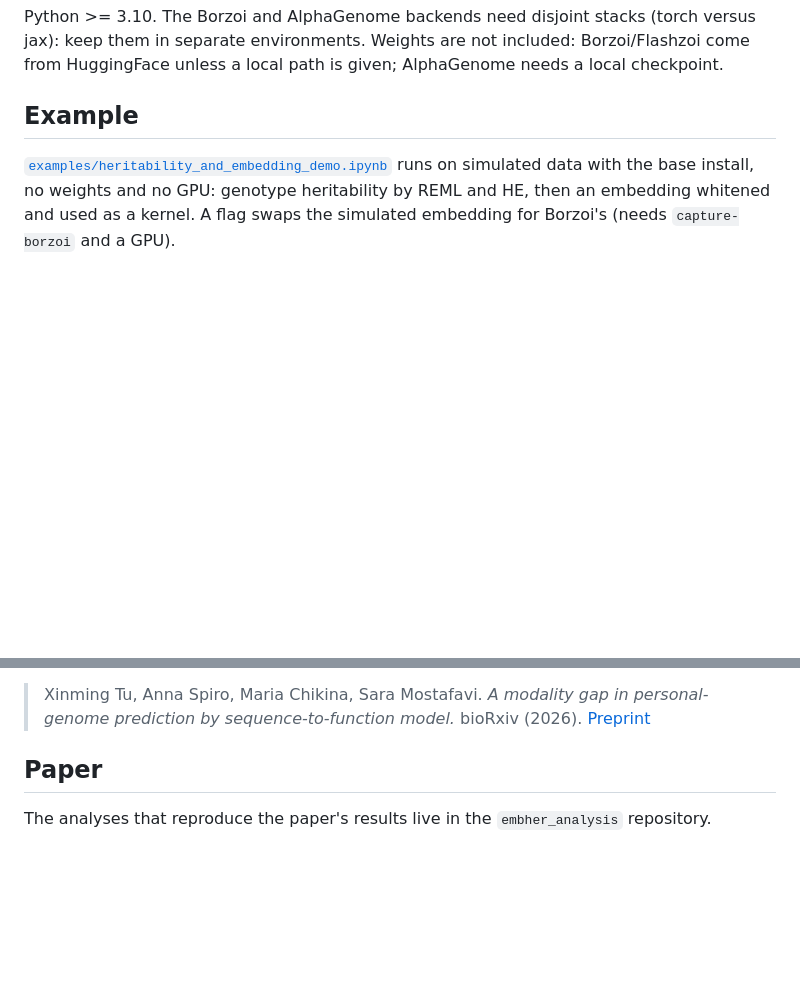
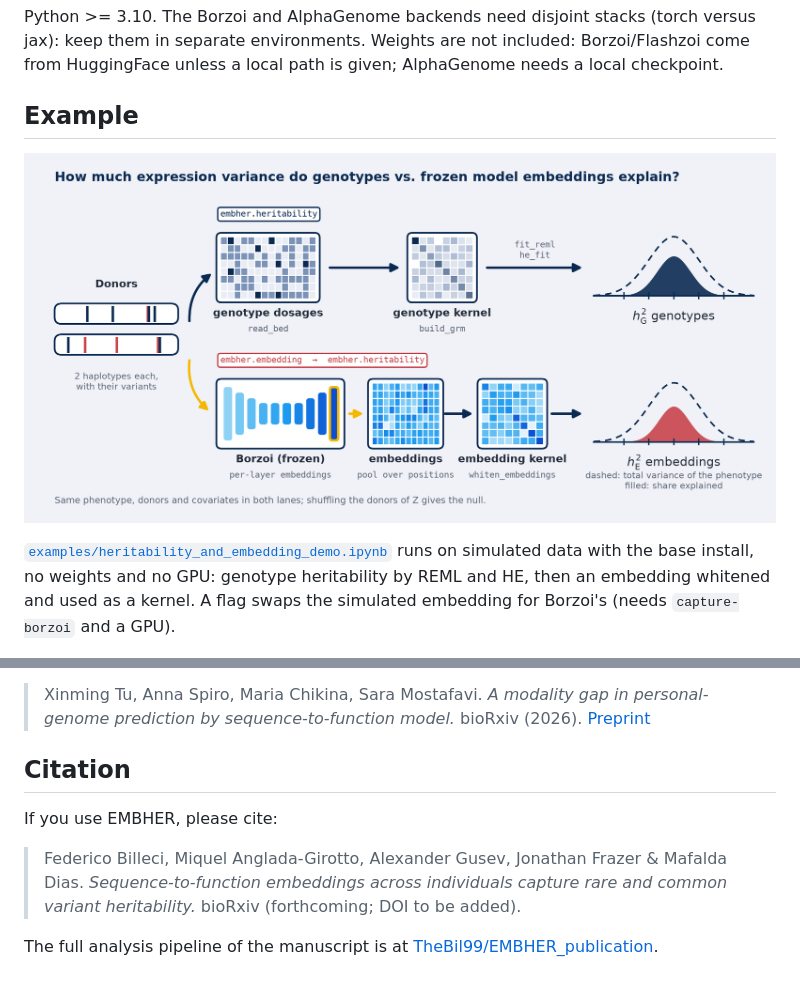
Before and after one commit to TheBil99/EMBHER, a Markdown page: README.md, 2 parts joined by grey strips. Rendered like a GitHub page; pictures changed too: docs/schematic.png (added); blank space fills up the shorter version.

Commit message:
Add logo and a scripted schematic; Citation section; faster example
docs/make_schematic.py draws docs/schematic.png (numpy + matplotlib only); the README and the
notebook show the PNG. Logo at the top of the README. The Paper section becomes Citation
(manuscript title and authors, bioRxiv forthcoming). The example uses 1000 donors and 10
shuffles, and the notebook notes the OMP_NUM_THREADS setting for shared nodes.

```diff
--- a/README.md
+++ b/README.md
@@ -28,6 +30,8 @@ Append `@<tag>` to the URL to pin a release. Extras combine, e.g. `embher[captur
 Python >= 3.10. The Borzoi and AlphaGenome backends need disjoint stacks (torch versus jax): keep them in separate environments. Weights are not included: Borzoi/Flashzoi come from HuggingFace unless a local path is given; AlphaGenome needs a local checkpoint.
 
 ## Example
+
+![embher schematic](docs/schematic.png)
 
 [`examples/heritability_and_embedding_demo.ipynb`](examples/heritability_and_embedding_demo.ipynb) runs on simulated data with the base install, no weights and no GPU: genotype heritability by REML and HE, then an embedding whitened and used as a kernel. A flag swaps the simulated embedding for Borzoi's (needs `capture-borzoi` and a GPU).
 
@@ -71,6 +75,10 @@ The framework for loading personal genomes (`GenomeDataset`, `CoordinateTransfor
 
 > Xinming Tu, Anna Spiro, Maria Chikina, Sara Mostafavi. *A modality gap in personal-genome prediction by sequence-to-function model.* bioRxiv (2026). [Preprint](https://www.biorxiv.org/content/10.64898/2026.02.01.702969v1)
 
-## Paper
+## Citation
 
-The analyses that reproduce the paper's results live in the `embher_analysis` repository.
+If you use EMBHER, please cite:
+
+> Federico Billeci, Miquel Anglada-Girotto, Alexander Gusev, Jonathan Frazer & Mafalda Dias. *Sequence-to-function embeddings across individuals capture rare and common variant heritability.* bioRxiv (forthcoming; DOI to be added).
+
+The full analysis pipeline of the manuscript is at [TheBil99/EMBHER_publication](https://github.com/TheBil99/EMBHER_publication).
```
Also changed, not shown: other parts of README.md (+2 -0 lines), docs/logo.png (added), 2 other files.
